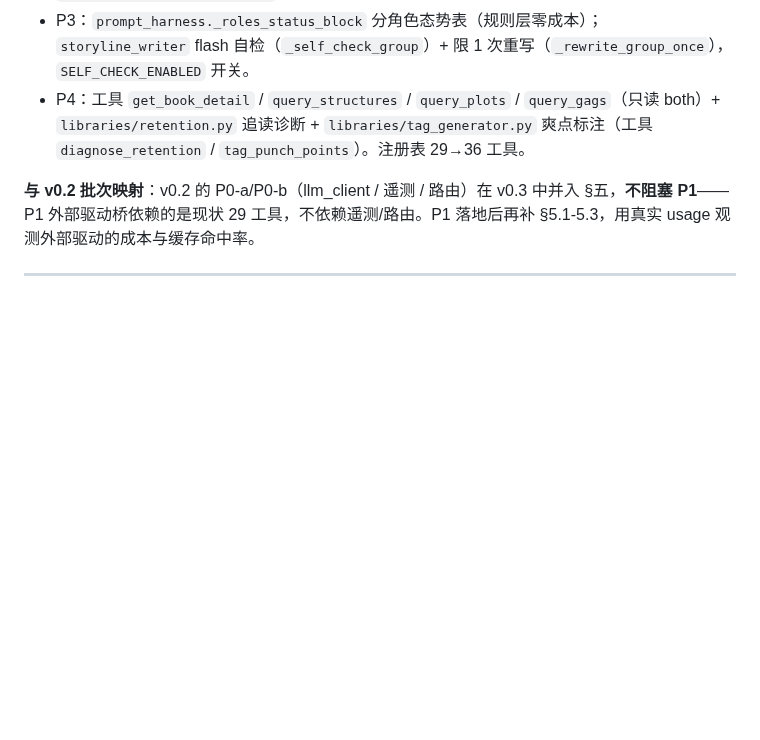
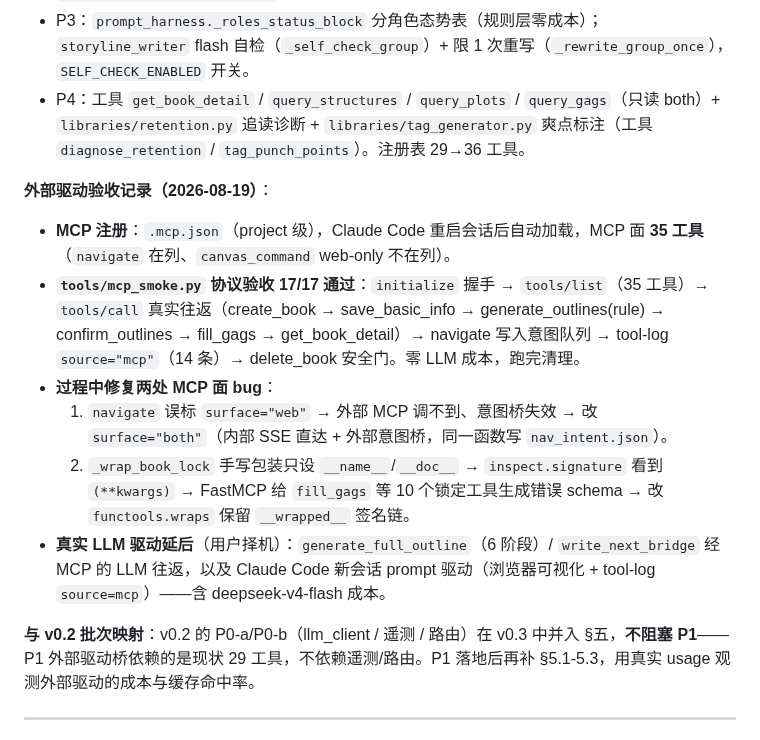
Before and after one commit to xsneser/fiction-factory, a Markdown page: docs/agent设计文档.md, the part around the change. Drawn GitHub-style; blank space fills up the shorter version.

Commit message:
docs: agent 设计文档补「外部驱动验收记录」
MCP 注册（.mcp.json, 35 工具）+ tools/mcp_smoke.py 协议验收 17/17 通过 +
过程中修复两处 MCP 面 bug（navigate surface、锁包装签名）；真实 LLM 驱动延后。

Co-Authored-By: Claude <noreply@anthropic.com>

```diff
--- a/docs/agent设计文档.md
+++ b/docs/agent设计文档.md
@@ -355,6 +355,14 @@ def call_tools(self, messages, tools, temperature=0.2, max_tokens=8192,
 - P3：`prompt_harness._roles_status_block` 分角色态势表（规则层零成本）；`storyline_writer` flash 自检（`_self_check_group`）+ 限 1 次重写（`_rewrite_group_once`），`SELF_CHECK_ENABLED` 开关。
 - P4：工具 `get_book_detail` / `query_structures` / `query_plots` / `query_gags`（只读 both）+ `libraries/retention.py` 追读诊断 + `libraries/tag_generator.py` 爽点标注（工具 `diagnose_retention` / `tag_punch_points`）。注册表 29→36 工具。
 
+**外部驱动验收记录（2026-08-19）**：
+- **MCP 注册**：`.mcp.json`（project 级），Claude Code 重启会话后自动加载，MCP 面 **35 工具**（`navigate` 在列、`canvas_command` web-only 不在列）。
+- **`tools/mcp_smoke.py` 协议验收 17/17 通过**：`initialize` 握手 → `tools/list`（35 工具）→ `tools/call` 真实往返（create_book → save_basic_info → generate_outlines(rule) → confirm_outlines → fill_gags → get_book_detail）→ navigate 写入意图队列 → tool-log `source="mcp"`（14 条）→ delete_book 安全门。零 LLM 成本，跑完清理。
+- **过程中修复两处 MCP 面 bug**：
+  1. `navigate` 误标 `surface="web"` → 外部 MCP 调不到、意图桥失效 → 改 `surface="both"`（内部 SSE 直达 + 外部意图桥，同一函数写 `nav_intent.json`）。
+  2. `_wrap_book_lock` 手写包装只设 `__name__`/`__doc__` → `inspect.signature` 看到 `(**kwargs)` → FastMCP 给 `fill_gags` 等 10 个锁定工具生成错误 schema → 改 `functools.wraps` 保留 `__wrapped__` 签名链。
+- **真实 LLM 驱动延后**（用户择机）：`generate_full_outline`（6 阶段）/ `write_next_bridge` 经 MCP 的 LLM 往返，以及 Claude Code 新会话 prompt 驱动（浏览器可视化 + tool-log `source=mcp`）——含 deepseek-v4-flash 成本。
+
 **与 v0.2 批次映射**：v0.2 的 P0-a/P0-b（llm_client / 遥测 / 路由）在 v0.3 中并入 §五，**不阻塞 P1**——P1 外部驱动桥依赖的是现状 29 工具，不依赖遥测/路由。P1 落地后再补 §5.1-5.3，用真实 usage 观测外部驱动的成本与缓存命中率。
 
 ---
```
